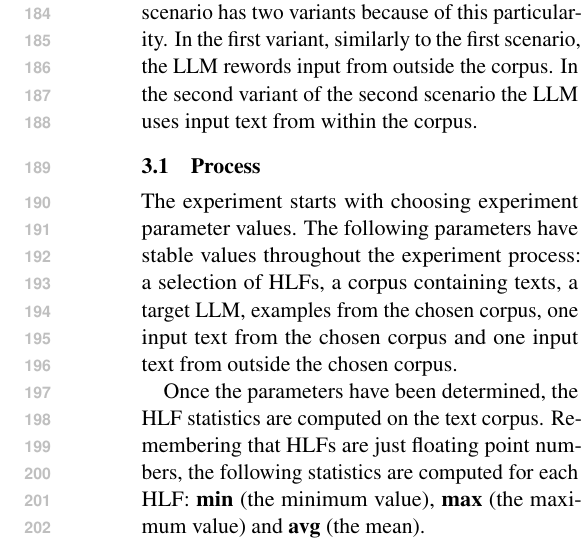
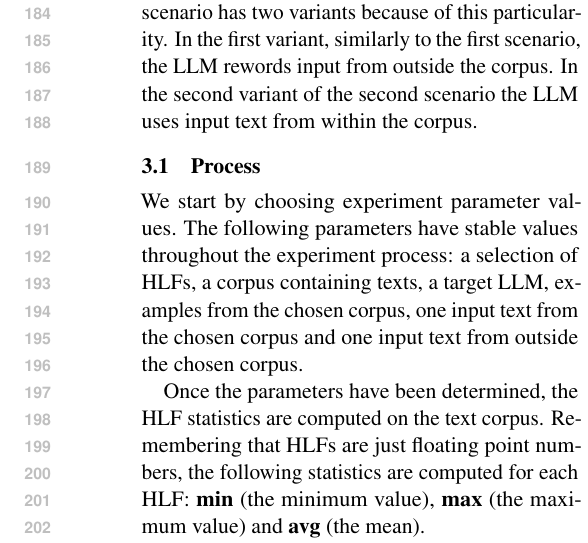
Before and after one commit to koosie0507/llm-tst-consistency, a LaTeX paper (article/main.tex): part of one column of page 3 of 42, cut so that both start at the same text. Compiled offline with pdfLaTeX.

Commit message:
small rewording

```diff
--- a/article/main.tex
+++ b/article/main.tex
@@ -224,7 +224,7 @@ the corpus.
 
 \subsection{Process}\label{subsec:experiment-process}
 
-The experiment starts with choosing experiment parameter values.
+We start by choosing experiment parameter values.
 The following parameters have stable values throughout the experiment process: a
 selection of HLFs, a corpus containing texts, a target LLM, examples from the
 chosen corpus, one input text from the chosen corpus and one input text from
```
